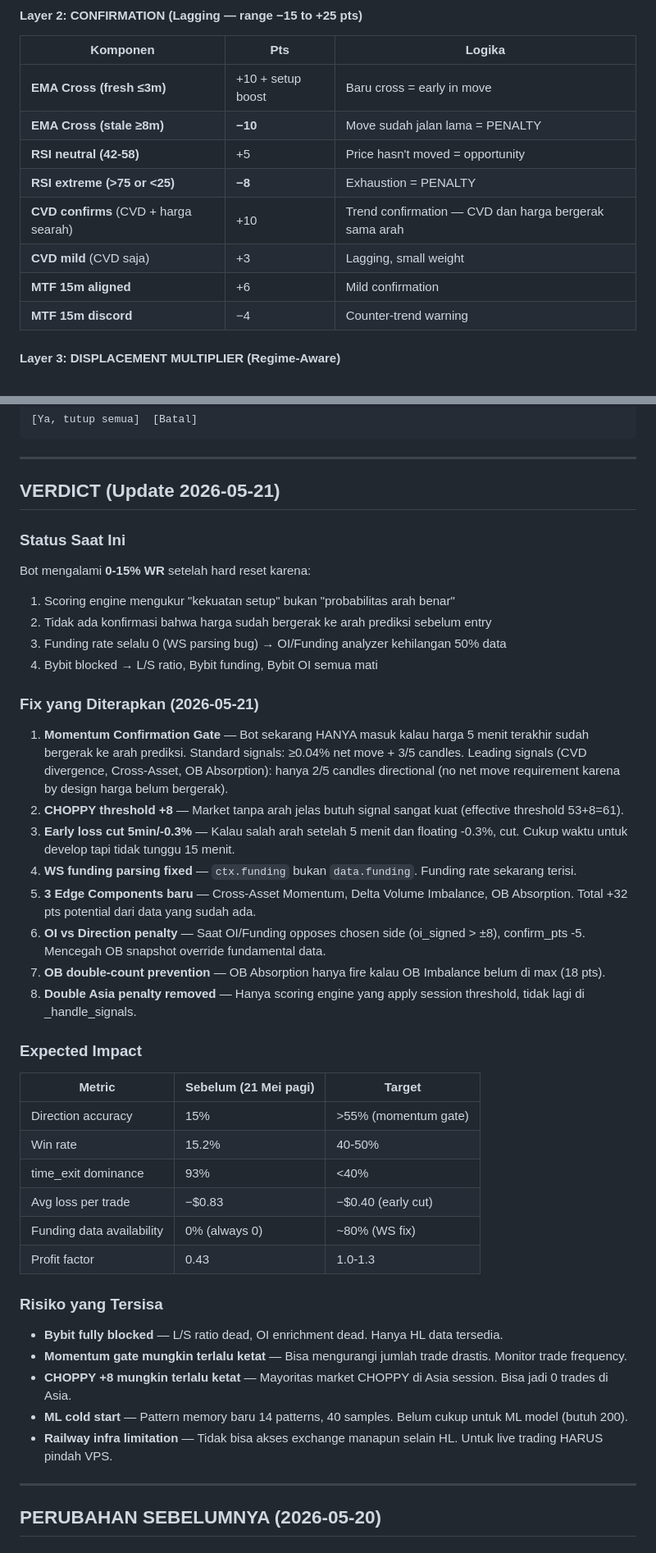
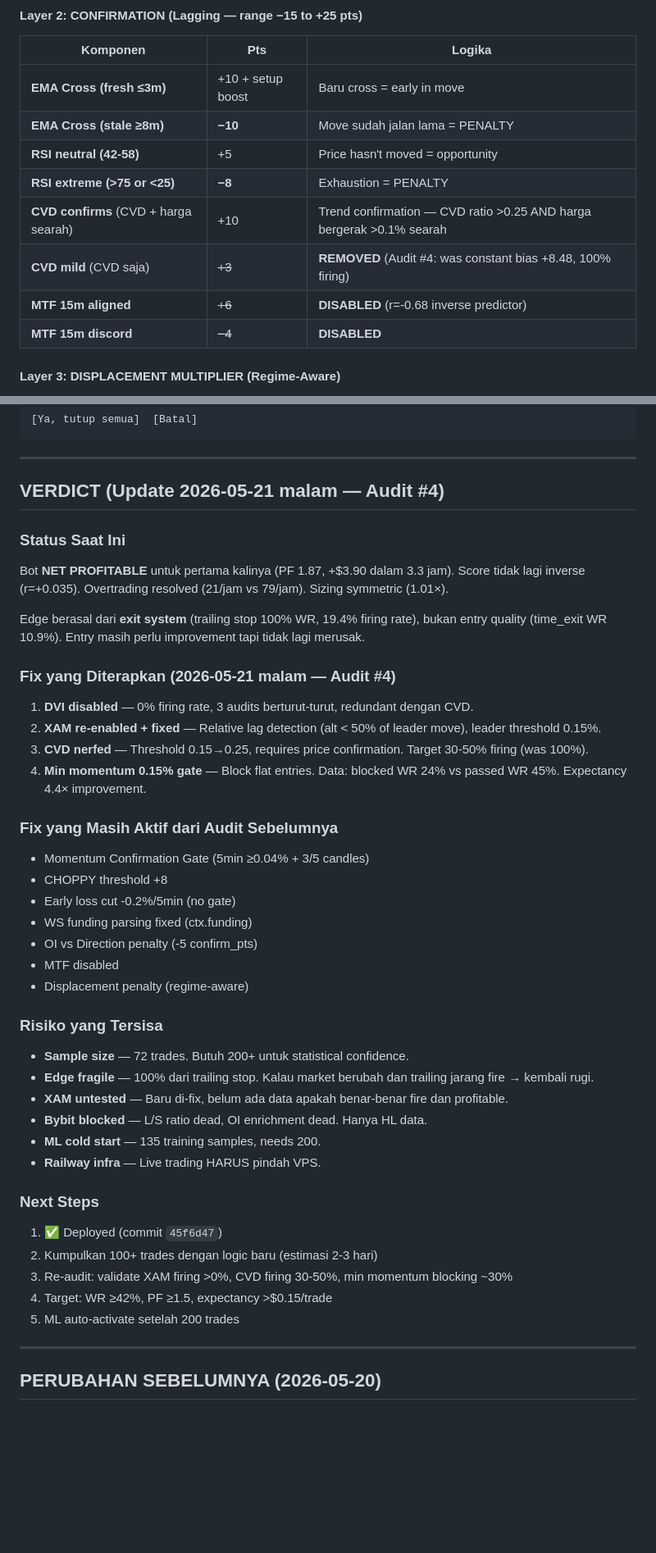
Before and after one commit to ardiann-eng/kara-400, a Markdown page: KARA_SYSTEM_DOCUMENT.md, 2 parts joined by grey strips. Shown at 82% size. GitHub-like rendering; blank space fills up the shorter version.

Commit message:
docs: update system document with Audit #4 findings and changes

```diff
--- a/KARA_SYSTEM_DOCUMENT.md
+++ b/KARA_SYSTEM_DOCUMENT.md
@@ -255,10 +348,10 @@ Scoring dibagi 3 layer:
 | **EMA Cross (stale ≥8m)** | **−10** | Move sudah jalan lama = PENALTY |
 | **RSI neutral (42-58)** | +5 | Price hasn't moved = opportunity |
 | **RSI extreme (>75 or <25)** | **−8** | Exhaustion = PENALTY |
-| **CVD confirms** (CVD + harga searah) | +10 | Trend confirmation — CVD dan harga bergerak sama arah |
-| **CVD mild** (CVD saja) | +3 | Lagging, small weight |
-| **MTF 15m aligned** | +6 | Mild confirmation |
-| **MTF 15m discord** | −4 | Counter-trend warning |
+| **CVD confirms** (CVD + harga searah) | +10 | Trend confirmation — CVD ratio >0.25 AND harga bergerak >0.1% searah |
+| **CVD mild** (CVD saja) | ~~+3~~ | **REMOVED** (Audit #4: was constant bias +8.48, 100% firing) |
+| **MTF 15m aligned** | ~~+6~~ | **DISABLED** (r=-0.68 inverse predictor) |
+| **MTF 15m discord** | ~~−4~~ | **DISABLED** |
 
 #### Layer 3: DISPLACEMENT MULTIPLIER (Regime-Aware)
 
@@ -1244,45 +1338,47 @@ Semua posisi akan ditutup di harga market saat ini.
 
 ---
 
-## VERDICT (Update 2026-05-21)
+## VERDICT (Update 2026-05-21 malam — Audit #4)
 
 ### Status Saat Ini
 
-Bot mengalami **0-15% WR** setelah hard reset karena:
-1. Scoring engine mengukur "kekuatan setup" bukan "probabilitas arah benar"
-2. Tidak ada konfirmasi bahwa harga sudah bergerak ke arah prediksi sebelum entry
-3. Funding rate selalu 0 (WS parsing bug) → OI/Funding analyzer kehilangan 50% data
-4. Bybit blocked → L/S ratio, Bybit funding, Bybit OI semua mati
+Bot **NET PROFITABLE** untuk pertama kalinya (PF 1.87, +$3.90 dalam 3.3 jam). Score tidak lagi inverse (r=+0.035). Overtrading resolved (21/jam vs 79/jam). Sizing symmetric (1.01×).
 
-### Fix yang Diterapkan (2026-05-21)
+Edge berasal dari **exit system** (trailing stop 100% WR, 19.4% firing rate), bukan entry quality (time_exit WR 10.9%). Entry masih perlu improvement tapi tidak lagi merusak.
 
-1. **Momentum Confirmation Gate** — Bot sekarang HANYA masuk kalau harga 5 menit terakhir sudah bergerak ke arah prediksi. Standard signals: ≥0.04% net move + 3/5 candles. Leading signals (CVD divergence, Cross-Asset, OB Absorption): hanya 2/5 candles directional (no net move requirement karena by design harga belum bergerak).
-2. **CHOPPY threshold +8** — Market tanpa arah jelas butuh signal sangat kuat (effective threshold 53+8=61).
-3. **Early loss cut 5min/-0.3%** — Kalau salah arah setelah 5 menit dan floating -0.3%, cut. Cukup waktu untuk develop tapi tidak tunggu 15 menit.
-4. **WS funding parsing fixed** — `ctx.funding` bukan `data.funding`. Funding rate sekarang terisi.
-5. **3 Edge Components baru** — Cross-Asset Momentum, Delta Volume Imbalance, OB Absorption. Total +32 pts potential dari data yang sudah ada.
-6. **OI vs Direction penalty** — Saat OI/Funding opposes chosen side (oi_signed > ±8), confirm_pts -5. Mencegah OB snapshot override fundamental data.
-7. **OB double-count prevention** — OB Absorption hanya fire kalau OB Imbalance belum di max (18 pts).
-8. **Double Asia penalty removed** — Hanya scoring engine yang apply session threshold, tidak lagi di _handle_signals.
+### Fix yang Diterapkan (2026-05-21 malam — Audit #4)
 
-### Expected Impact
+1. **DVI disabled** — 0% firing rate, 3 audits berturut-turut, redundant dengan CVD.
+2. **XAM re-enabled + fixed** — Relative lag detection (alt < 50% of leader move), leader threshold 0.15%.
+3. **CVD nerfed** — Threshold 0.15→0.25, requires price confirmation. Target 30-50% firing (was 100%).
+4. **Min momentum 0.15% gate** — Block flat entries. Data: blocked WR 24% vs passed WR 45%. Expectancy 4.4× improvement.
 
-| Metric | Sebelum (21 Mei pagi) | Target |
-|---|---|---|
-| Direction accuracy | 15% | >55% (momentum gate) |
-| Win rate | 15.2% | 40-50% |
-| time_exit dominance | 93% | <40% |
-| Avg loss per trade | −$0.83 | −$0.40 (early cut) |
-| Funding data availability | 0% (always 0) | ~80% (WS fix) |
-| Profit factor | 0.43 | 1.0-1.3 |
+### Fix yang Masih Aktif dari Audit Sebelumnya
+
+- Momentum Confirmation Gate (5min ≥0.04% + 3/5 candles)
+- CHOPPY threshold +8
+- Early loss cut -0.2%/5min (no gate)
+- WS funding parsing fixed (ctx.funding)
+- OI vs Direction penalty (-5 confirm_pts)
+- MTF disabled
+- Displacement penalty (regime-aware)
 
 ### Risiko yang Tersisa
 
-- **Bybit fully blocked** — L/S ratio dead, OI enrichment dead. Hanya HL data tersedia.
-- **Momentum gate mungkin terlalu ketat** — Bisa mengurangi jumlah trade drastis. Monitor trade frequency.
-- **CHOPPY +8 mungkin terlalu ketat** — Mayoritas market CHOPPY di Asia session. Bisa jadi 0 trades di Asia.
-- **ML cold start** — Pattern memory baru 14 patterns, 40 samples. Belum cukup untuk ML model (butuh 200).
-- **Railway infra limitation** — Tidak bisa akses exchange manapun selain HL. Untuk live trading HARUS pindah VPS.
+- **Sample size** — 72 trades. Butuh 200+ untuk statistical confidence.
+- **Edge fragile** — 100% dari trailing stop. Kalau market berubah dan trailing jarang fire → kembali rugi.
+- **XAM untested** — Baru di-fix, belum ada data apakah benar-benar fire dan profitable.
+- **Bybit blocked** — L/S ratio dead, OI enrichment dead. Hanya HL data.
+- **ML cold start** — 135 training samples, needs 200.
+- **Railway infra** — Live trading HARUS pindah VPS.
+
+### Next Steps
+
+1. ✅ Deployed (commit `45f6d47`)
+2. Kumpulkan 100+ trades dengan logic baru (estimasi 2-3 hari)
+3. Re-audit: validate XAM firing >0%, CVD firing 30-50%, min momentum blocking ~30%
+4. Target: WR ≥42%, PF ≥1.5, expectancy >$0.15/trade
+5. ML auto-activate setelah 200 trades
 
 ---
 
```
Also changed, not shown: other parts of KARA_SYSTEM_DOCUMENT.md (+105 -11 lines).
